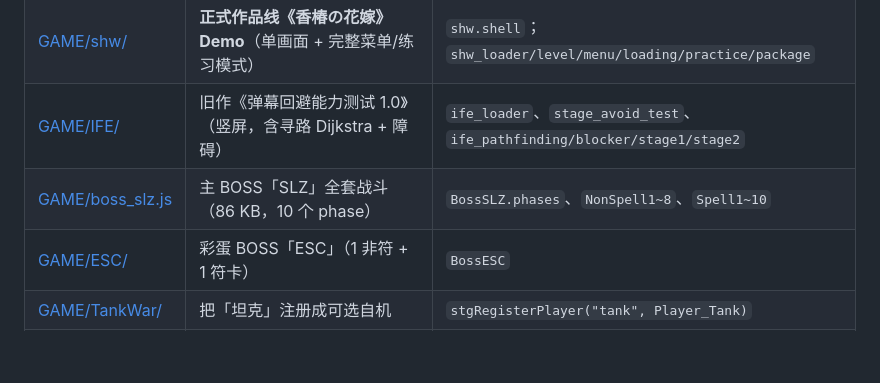
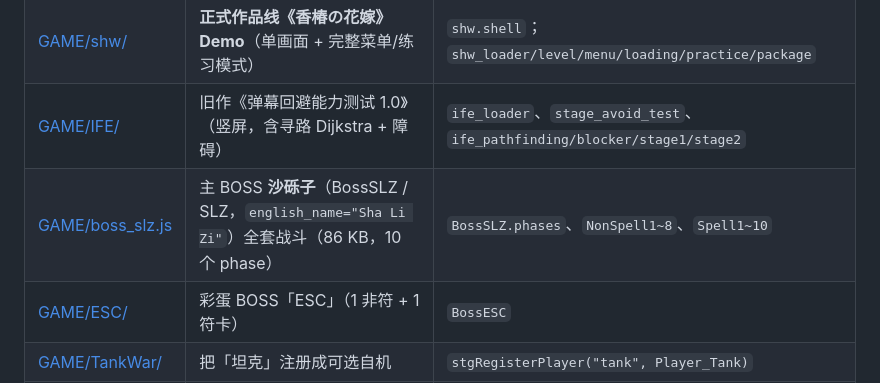
Before and after one commit to ExboCooope/WebHYZ, a Markdown page: 项目结构总结.md, the part around the change. GitHub-like rendering; blank space fills up the shorter version.

```diff
--- a/项目结构总结.md
+++ b/项目结构总结.md
@@ -92,7 +92,7 @@ STGCORE → STGDISPLAY → STGGLOBAL → STGCONTROLLER → STGMATH → STGBULLET
 | [GAME/hyz/](GAME/hyz/) | 双画面（花映塚式）框架包，被 SHW 复用 | `hyz_loader.init`；`hyz_shaders.js`（覆盖重写 `default_2d_misc_shader`）、`hyz_system.js`（`hyzSetBattleStyle:607`、`hyzIsInOneFrame`）、`hyz_level.js`、`hyz_ui.js` |
 | [GAME/shw/](GAME/shw/) | **正式作品线《香椿の花嫁》Demo**（单画面 + 完整菜单/练习模式） | `shw.shell`；`shw_loader/level/menu/loading/practice/package` |
 | [GAME/IFE/](GAME/IFE/) | 旧作《弹幕回避能力测试 1.0》（竖屏，含寻路 Dijkstra + 障碍） | `ife_loader`、`stage_avoid_test`、`ife_pathfinding/blocker/stage1/stage2` |
-| [GAME/boss_slz.js](GAME/boss_slz.js) | 主 BOSS「SLZ」全套战斗（86 KB，10 个 phase） | `BossSLZ.phases`、`NonSpell1~8`、`Spell1~10` |
+| [GAME/boss_slz.js](GAME/boss_slz.js) | 主 BOSS **沙砾子**（BossSLZ / SLZ，`english_name="Sha Li Zi"`）全套战斗（86 KB，10 个 phase） | `BossSLZ.phases`、`NonSpell1~8`、`Spell1~10` |
 | [GAME/ESC/](GAME/ESC/) | 彩蛋 BOSS「ESC」（1 非符 + 1 符卡） | `BossESC` |
 | [GAME/TankWar/](GAME/TankWar/) | 把「坦克」注册成可选自机 | `stgRegisterPlayer("tank", Player_Tank)` |
 | [GAME/BB/](GAME/BB/) | 新 API 冒烟测试（无关卡、无入口） | `bb.loader.init` |
```
Also changed, not shown: AGENTS.md (+1 -1 lines), 项目导航.md (+2 -2 lines).
